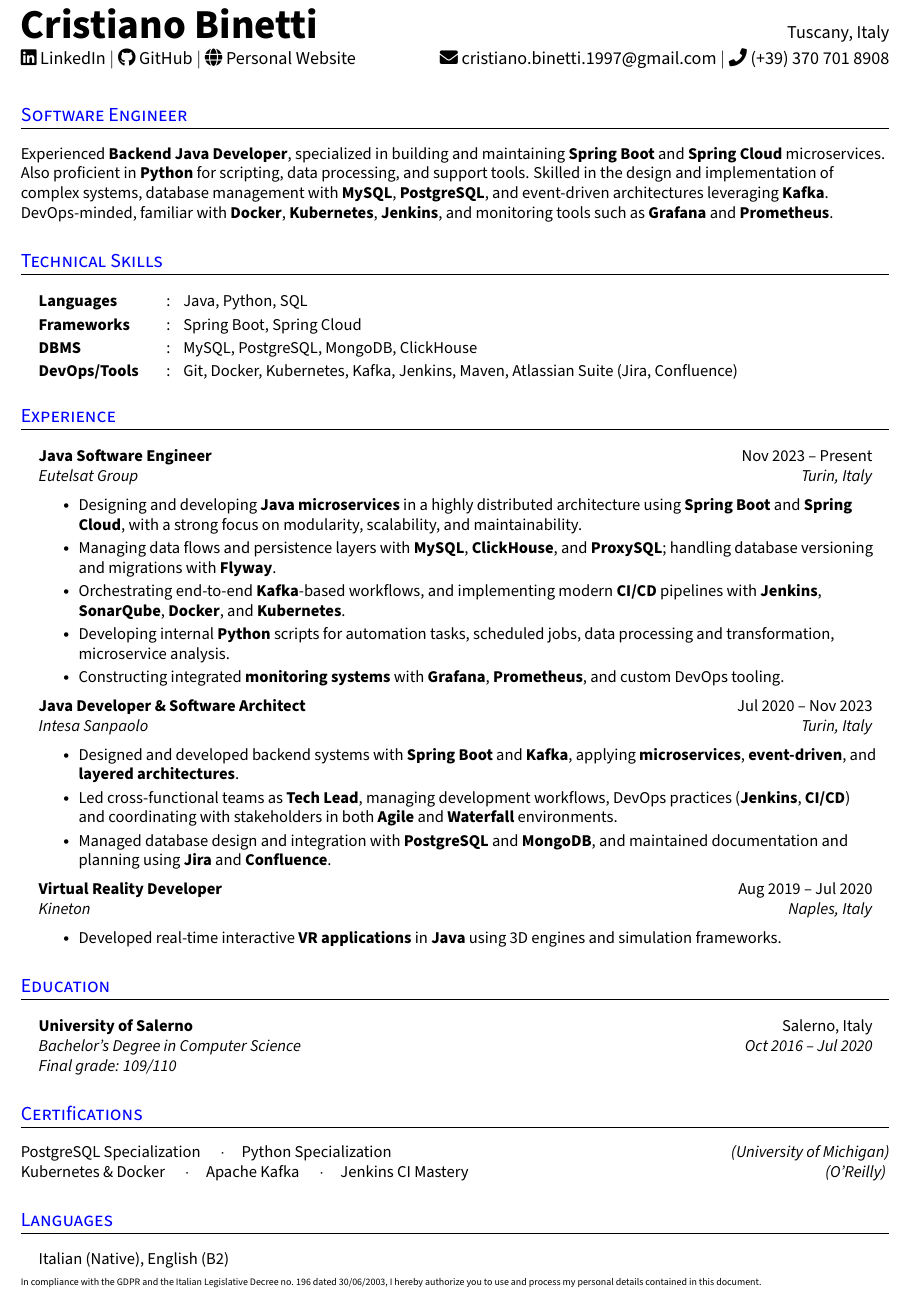
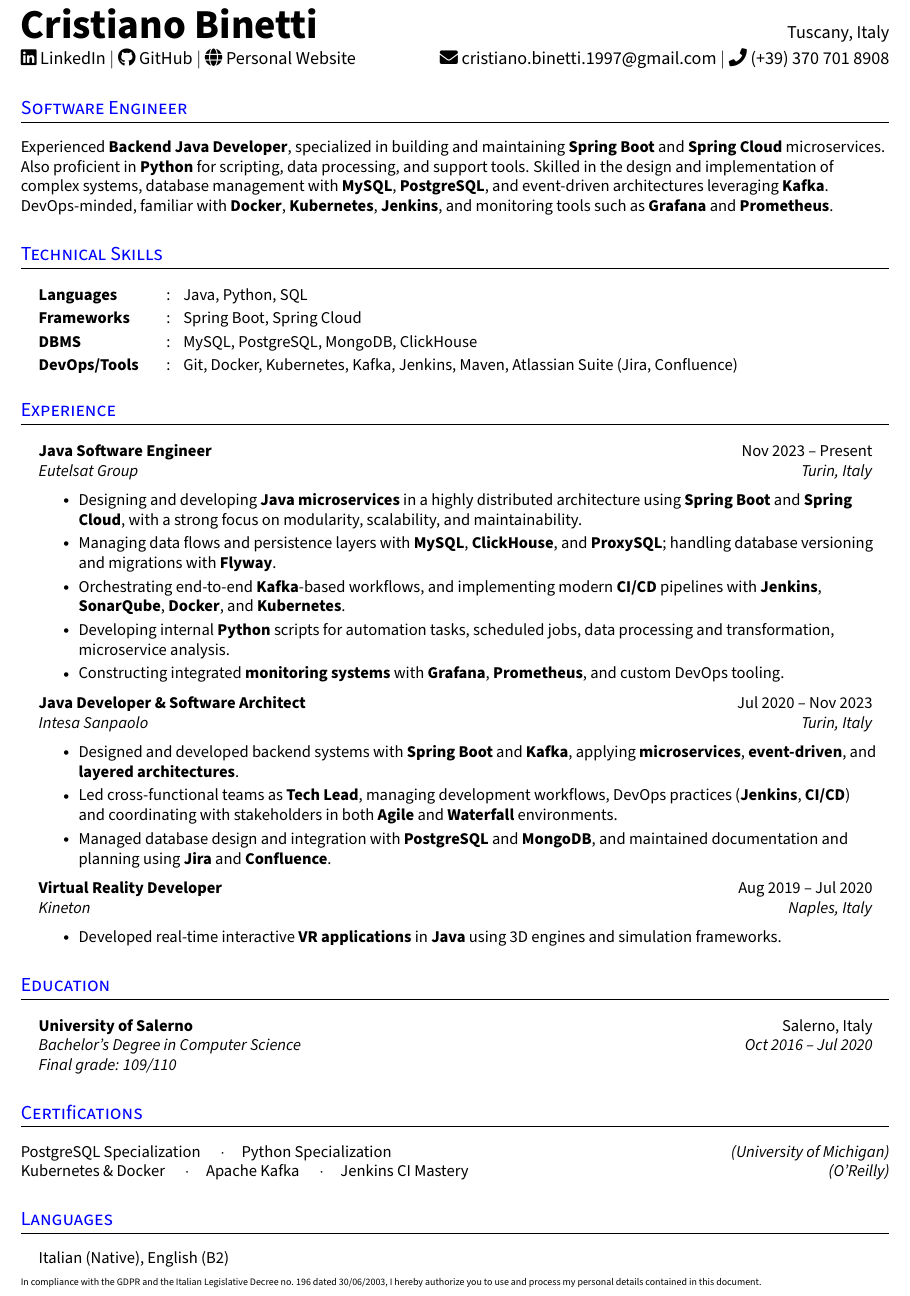
Before and after one commit to cristianobinetti/cv, a LaTeX document (main.tex): part of the page, cut so that both start at the same text. Compiled offline with pdfLaTeX.

Commit message:
fix space sections

```diff
--- a/main.tex
+++ b/main.tex
@@ -3,12 +3,12 @@
 
 \begin{document}
 
-\input{sections/contact}
-\input{sections/summary}
-\input{sections/skills}
-\input{sections/experience}
-\input{sections/education}
-\input{sections/certifications}
-\input{sections/languages}
+\input{sections/contact}%
+\input{sections/summary}%
+\input{sections/skills}%
+\input{sections/experience}%
+\input{sections/education}%
+\input{sections/certifications}%
+\input{sections/languages}%
 
 \end{document}
```
Also changed, not shown: preamble.tex (line endings or trailing spaces), sections/certifications.tex (line endings or trailing spaces), sections/contact.tex (line endings or trailing spaces), sections/education.tex (line endings or trailing spaces), sections/experience.tex (line endings or trailing spaces), sections/languages.tex (line endings or trailing spaces), sections/skills.tex (line endings or trailing spaces), sections/summary.tex (line endings or trailing spaces).
